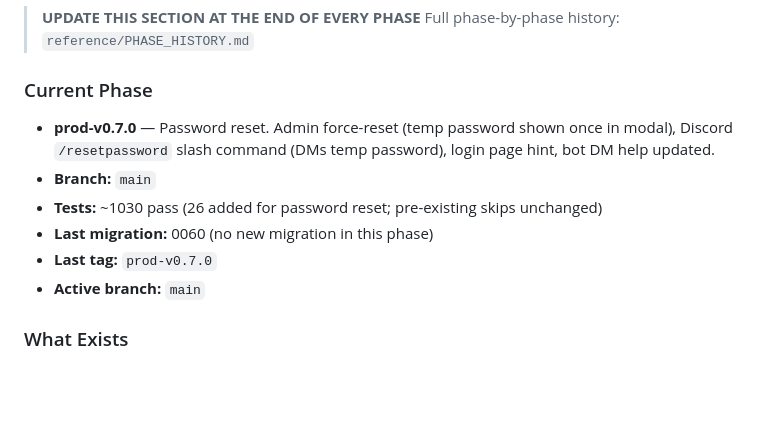
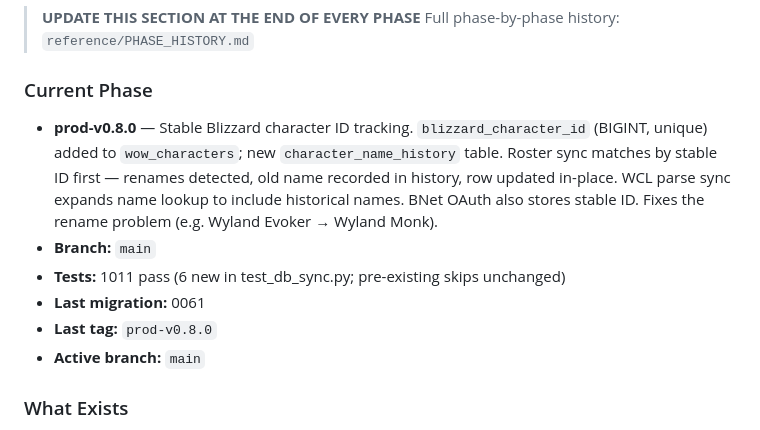
Before and after one commit to Shadowedvaca/PullAllTheThings-site, a Markdown page: CLAUDE.md, the part around the change. GitHub-like rendering; blank space fills up the shorter version.

Commit message:
docs: update CLAUDE.md for prod-v0.8.0 + stable character ID

```diff
--- a/CLAUDE.md
+++ b/CLAUDE.md
@@ -230,11 +230,11 @@ GUILD_SYNC_API_KEY=generate-a-strong-random-key
 > Full phase-by-phase history: `reference/PHASE_HISTORY.md`
 
 ### Current Phase
-- **prod-v0.7.0** — Password reset. Admin force-reset (temp password shown once in modal), Discord `/resetpassword` slash command (DMs temp password), login page hint, bot DM help updated.
+- **prod-v0.8.0** — Stable Blizzard character ID tracking. `blizzard_character_id` (BIGINT, unique) added to `wow_characters`; new `character_name_history` table. Roster sync matches by stable ID first — renames detected, old name recorded in history, row updated in-place. WCL parse sync expands name lookup to include historical names. BNet OAuth also stores stable ID. Fixes the rename problem (e.g. Wyland Evoker → Wyland Monk).
 - **Branch:** `main`
-- **Tests:** ~1030 pass (26 added for password reset; pre-existing skips unchanged)
-- **Last migration:** 0060 (no new migration in this phase)
-- **Last tag:** `prod-v0.7.0`
+- **Tests:** 1011 pass (6 new in test_db_sync.py; pre-existing skips unchanged)
+- **Last migration:** 0061
+- **Last tag:** `prod-v0.8.0`
 - **Active branch:** `main`
 
 ### What Exists
```
